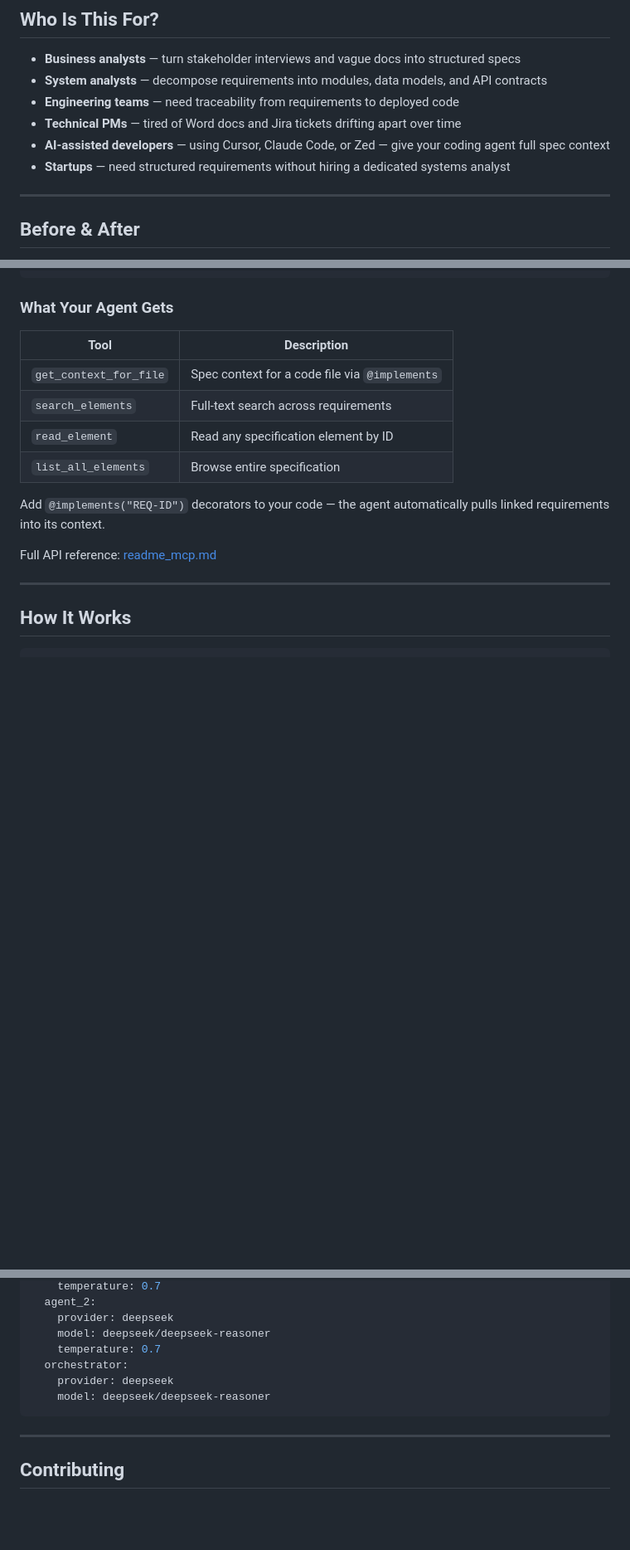
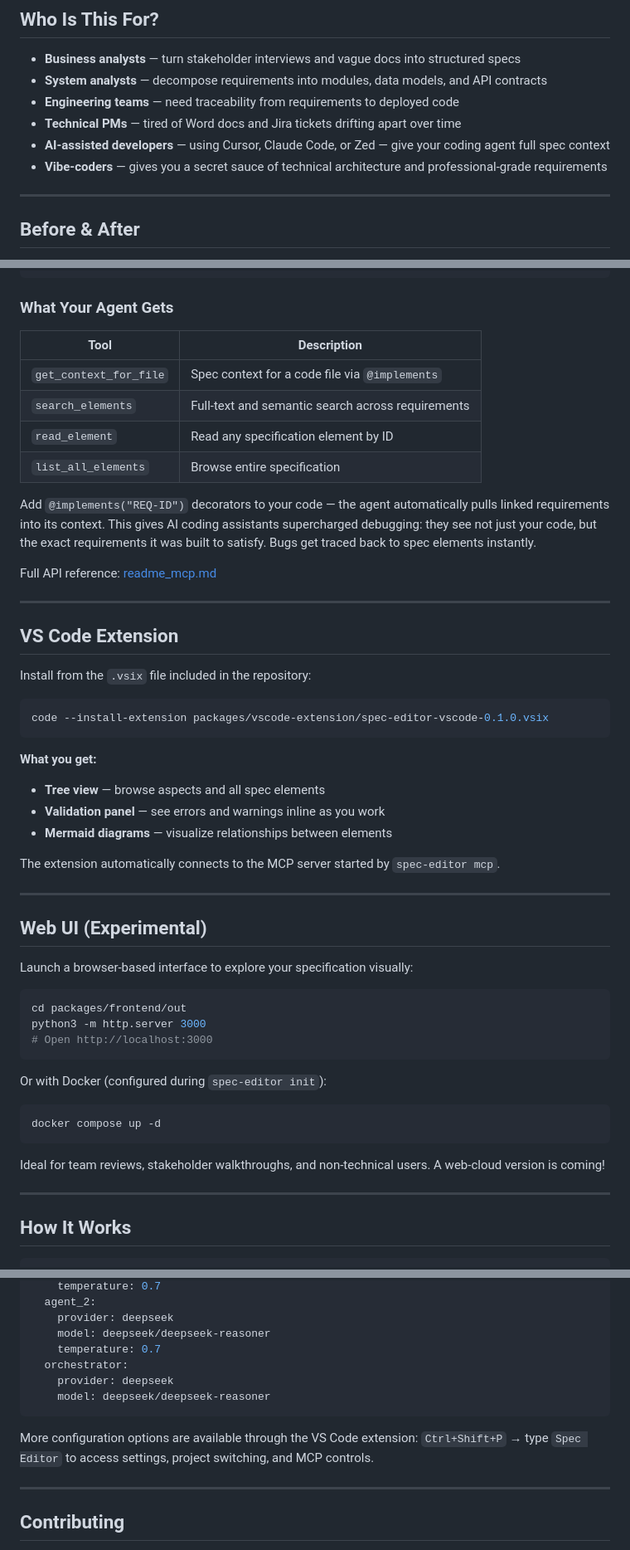
Before and after one commit to spec-editor/spec-editor, a Markdown page: README.md, 3 parts joined by grey strips. Shown at 83% size. Rendered like a GitHub page; blank space fills up the shorter version.

````diff
--- a/README.md
+++ b/README.md
@@ -45,7 +52,7 @@ stays aligned with your requirements.
 - **Engineering teams** — need traceability from requirements to deployed code
 - **Technical PMs** — tired of Word docs and Jira tickets drifting apart over time
 - **AI-assisted developers** — using Cursor, Claude Code, or Zed — give your coding agent full spec context
-- **Startups** — need structured requirements without hiring a dedicated systems analyst
+- **Vibe-coders** — gives you a secret sauce of technical architecture and professional-grade requirements
 
 ---
 
@@ -144,14 +151,55 @@ Add to your agent's MCP config (`.mcp.json`):
 | Tool | Description |
 |------|-------------|
 | `get_context_for_file` | Spec context for a code file via `@implements` |
-| `search_elements` | Full-text search across requirements |
+| `search_elements` | Full-text and semantic search across requirements |
 | `read_element` | Read any specification element by ID |
 | `list_all_elements` | Browse entire specification |
 
 Add `@implements("REQ-ID")` decorators to your code — the agent
-automatically pulls linked requirements into its context.
+automatically pulls linked requirements into its context. This gives
+AI coding assistants supercharged debugging: they see not just your code,
+but the exact requirements it was built to satisfy. Bugs get traced
+back to spec elements instantly.
 
 Full API reference: [readme_mcp.md](readme_mcp.md)
+
+---
+
+## VS Code Extension
+
+Install from the `.vsix` file included in the repository:
+
+```bash
+code --install-extension packages/vscode-extension/spec-editor-vscode-0.1.0.vsix
+```
+
+**What you get:**
+- **Tree view** — browse aspects and all spec elements
+- **Validation panel** — see errors and warnings inline as you work
+- **Mermaid diagrams** — visualize relationships between elements
+
+The extension automatically connects to the MCP server started by `spec-editor mcp`.
+
+---
+
+## Web UI (Experimental)
+
+Launch a browser-based interface to explore your specification visually:
+
+```bash
+cd packages/frontend/out
+python3 -m http.server 3000
+# Open http://localhost:3000
+```
+
+Or with Docker (configured during `spec-editor init`):
+
+```bash
+docker compose up -d
+```
+
+Ideal for team reviews, stakeholder walkthroughs, and non-technical users.
+A web-cloud version is coming!
 
 ---
 
@@ -295,6 +344,10 @@ agents:
     model: deepseek/deepseek-reasoner
 ```
 
+More configuration options are available through the VS Code extension:
+`Ctrl+Shift+P` → type `Spec Editor` to access settings, project switching,
+and MCP controls.
+
 ---
 
 ## Contributing
````
Also changed, not shown: other parts of README.md (+45 -39 lines).
